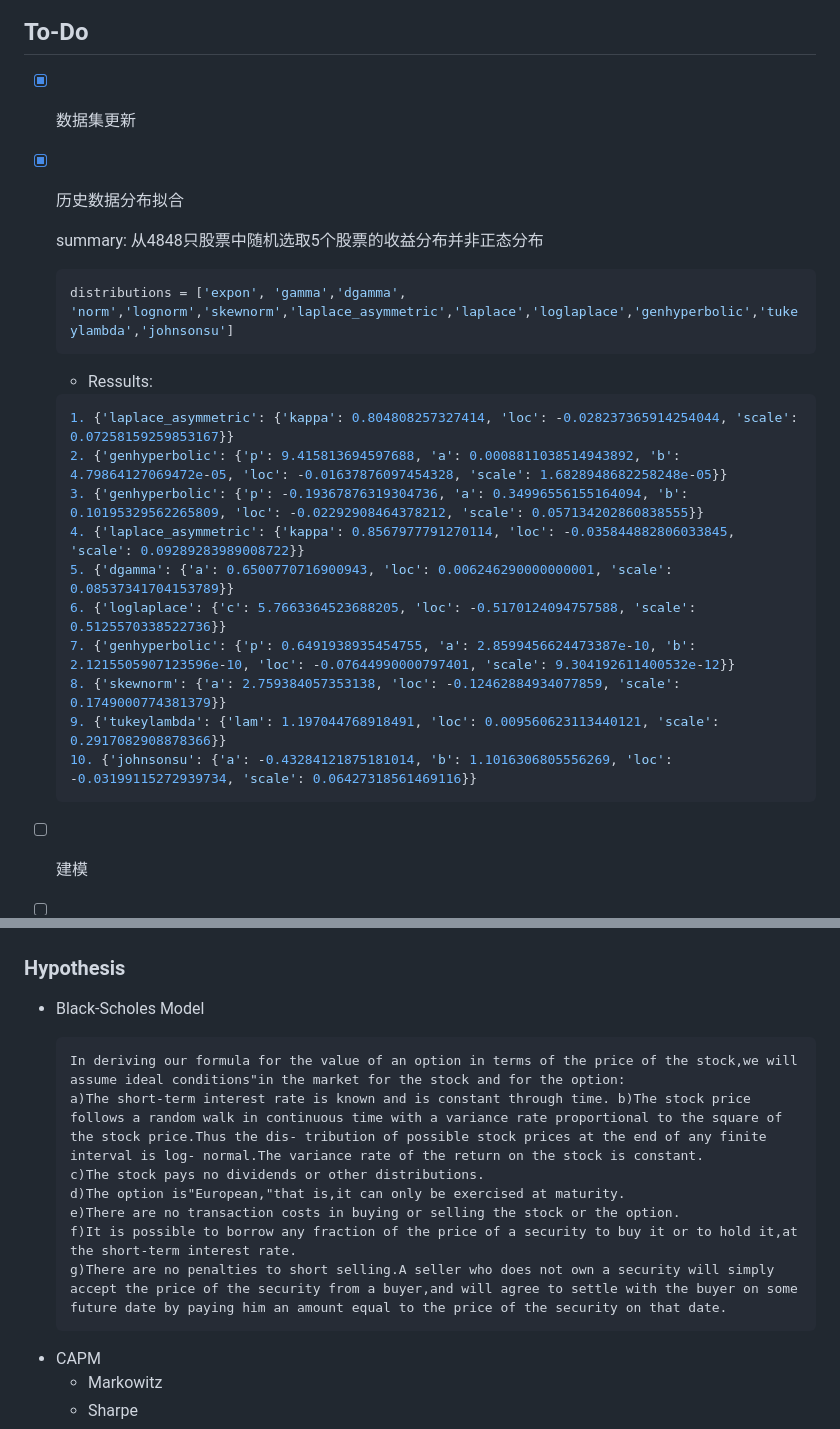
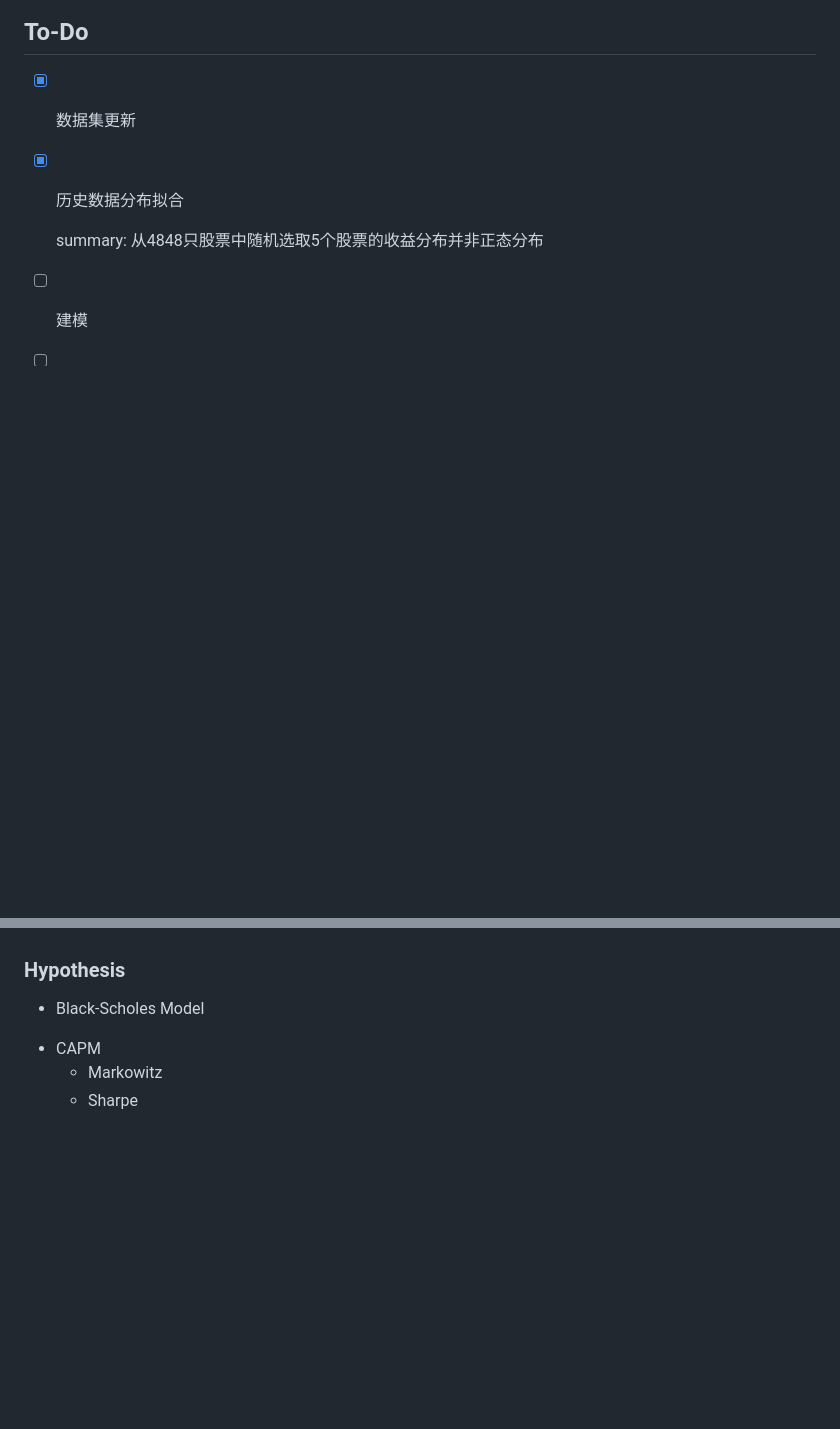
Before and after one commit to learnerjunjun/Hs300-CVaR-Strategy, a Markdown page: Model.md, 2 parts joined by grey strips. Drawn GitHub-style; blank space fills up the shorter version.

Commit message:
data update

````diff
--- a/Pre.md
+++ b/Model.md
@@ -9,25 +9,6 @@ By 11.12
 - [x] 历史数据分布拟合
 
   summary: 从4848只股票中随机选取5个股票的收益分布并非正态分布
-
-  ```python
-  distributions = ['expon', 'gamma','dgamma', 'norm','lognorm','skewnorm','laplace_asymmetric','laplace','loglaplace','genhyperbolic','tukeylambda','johnsonsu']
-  ```
-
-  -  Ressults:
-
-    ```python
-    1. {'laplace_asymmetric': {'kappa': 0.804808257327414, 'loc': -0.028237365914254044, 'scale': 0.07258159259853167}}
-    2. {'genhyperbolic': {'p': 9.415813694597688, 'a': 0.0008811038514943892, 'b': 4.79864127069472e-05, 'loc': -0.01637876097454328, 'scale': 1.6828948682258248e-05}}
-    3. {'genhyperbolic': {'p': -0.19367876319304736, 'a': 0.34996556155164094, 'b': 0.10195329562265809, 'loc': -0.02292908464378212, 'scale': 0.057134202860838555}}
-    4. {'laplace_asymmetric': {'kappa': 0.8567977791270114, 'loc': -0.035844882806033845, 'scale': 0.09289283989008722}}
-    5. {'dgamma': {'a': 0.6500770716900943, 'loc': 0.006246290000000001, 'scale': 0.08537341704153789}}
-    6. {'loglaplace': {'c': 5.7663364523688205, 'loc': -0.5170124094757588, 'scale': 0.5125570338522736}}
-    7. {'genhyperbolic': {'p': 0.6491938935454755, 'a': 2.8599456624473387e-10, 'b': 2.1215505907123596e-10, 'loc': -0.07644990000797401, 'scale': 9.304192611400532e-12}}
-    8. {'skewnorm': {'a': 2.759384057353138, 'loc': -0.12462884934077859, 'scale': 0.1749000774381379}}
-    9. {'tukeylambda': {'lam': 1.197044768918491, 'loc': 0.009560623113440121, 'scale': 0.2917082908878366}}
-    10. {'johnsonsu': {'a': -0.43284121875181014, 'b': 1.1016306805556269, 'loc': -0.03199115272939734, 'scale': 0.06427318561469116}}
-    ```
 
 
 
@@ -63,15 +44,6 @@ By 11.12
 
 - Black-Scholes Model
 
-  ```markdown
-  In deriving our formula for the value of an option in terms of the price of the stock,we will assume ideal conditions"in the market for the stock and for the option:
-  a)The short-term interest rate is known and is constant through time. b)The stock price follows a random walk in continuous time with a variance rate proportional to the square of the stock price.Thus the dis- tribution of possible stock prices at the end of any finite interval is log- normal.The variance rate of the return on the stock is constant.
-  c)The stock pays no dividends or other distributions.
-  d)The option is"European,"that is,it can only be exercised at maturity.
-  e)There are no transaction costs in buying or selling the stock or the option.
-  f)It is possible to borrow any fraction of the price of a security to buy it or to hold it,at the short-term interest rate.
-  g)There are no penalties to short selling.A seller who does not own a security will simply accept the price of the security from a buyer,and will agree to settle with the buyer on some future date by paying him an amount equal to the price of the security on that date.
-  ```
 
 * CAPM
   - Markowitz
````
